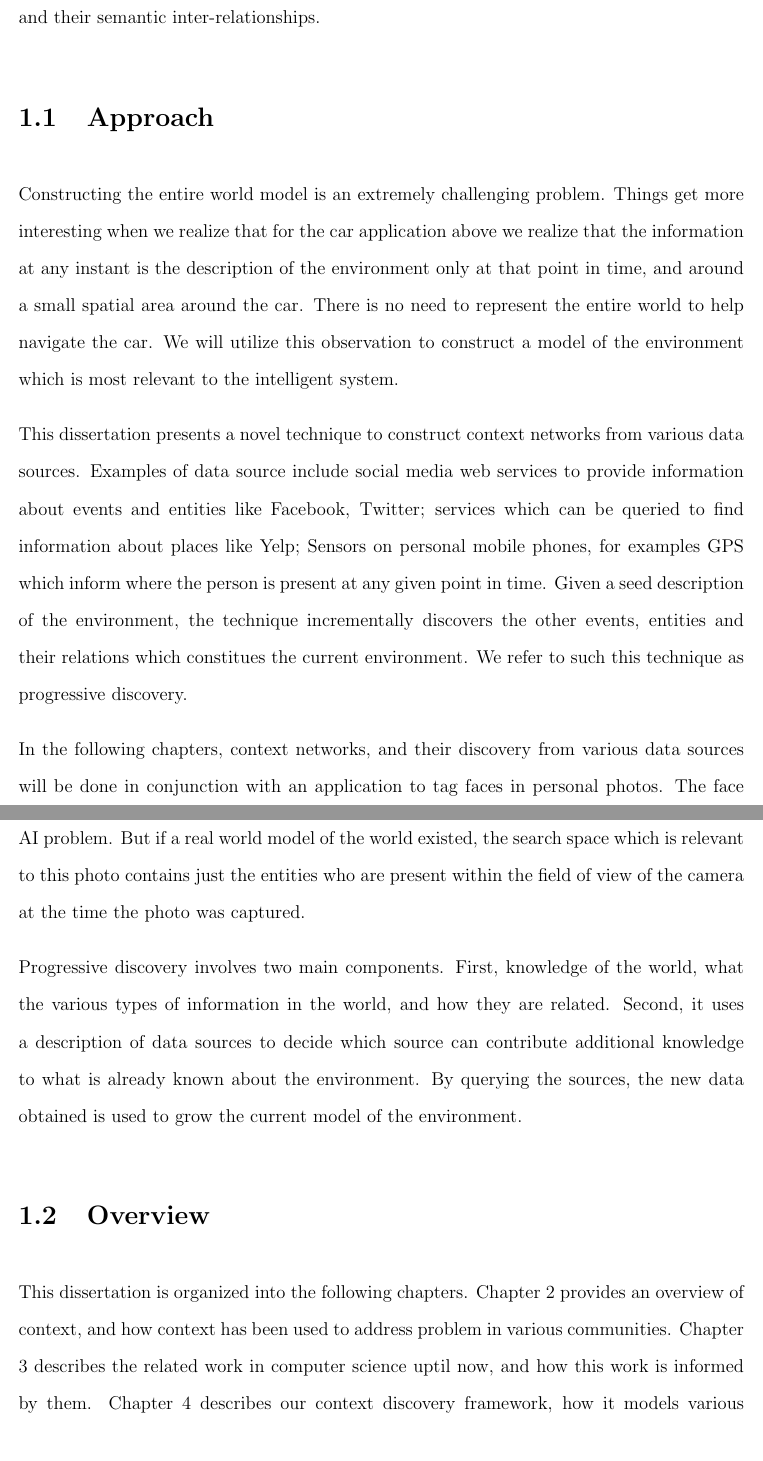
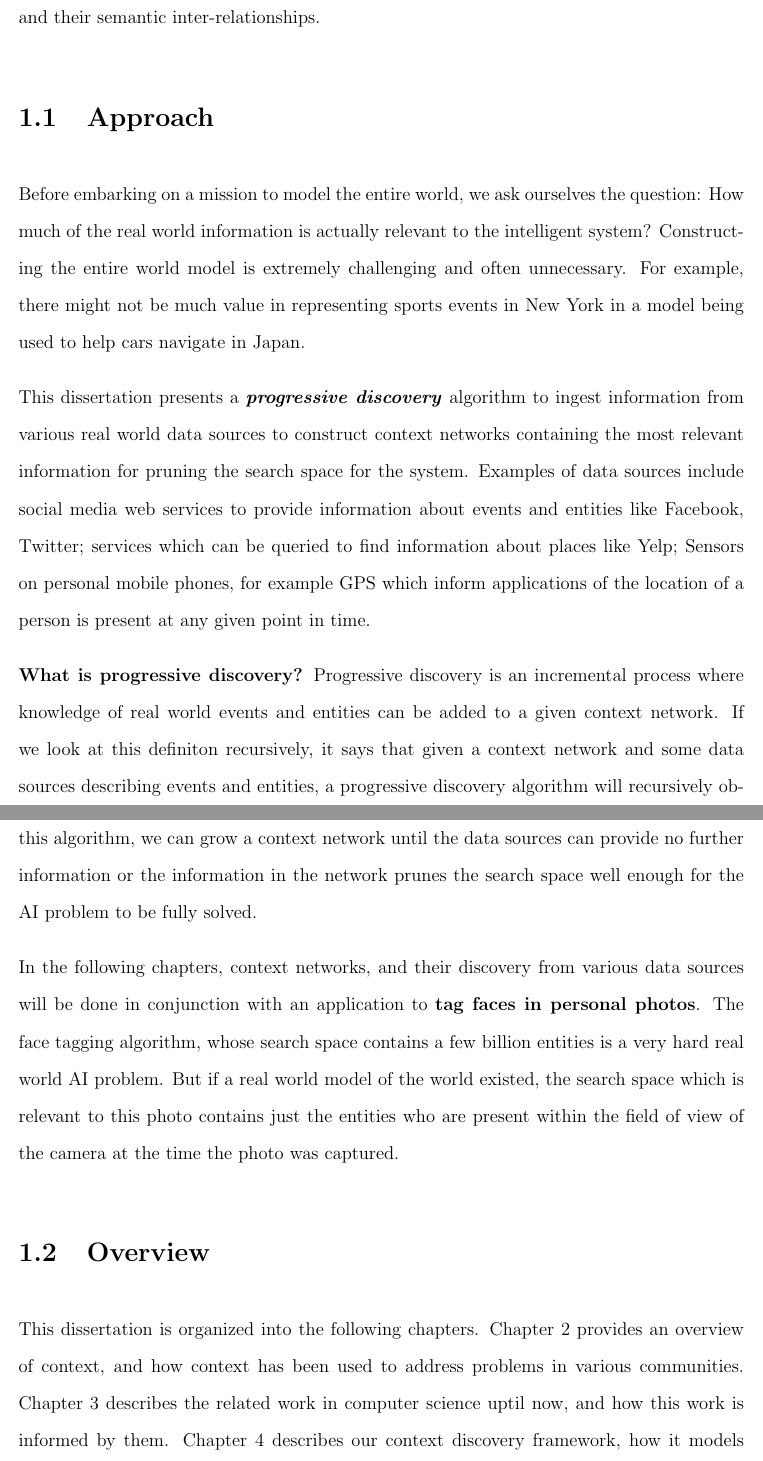
Before and after one commit to dbkeator/dissertation, a LaTeX thesis (thesis.tex, which reads chapter1.tex): two parts of pages 13 and 14 of 56, joined at a grey line, cut so that both start at the same text. Compiled offline with pdfLaTeX.

Commit message:
intro to intro

```diff
--- a/chapter1.tex
+++ b/chapter1.tex
@@ -5,15 +5,15 @@ Artifical Intelligence is defined as the study and design of intelligent systems
 This dissertation addresses the problem of constructing computational representations of real world enviornments from various heterogenous sensors, to reason which parts of the search space can be pruned without hurting the overall performance of the intelligent system. We refer to such a representation as the \textbf{Context Network} of the environment. The network describes real-world events occuring in the environment, the entities participating in them, and their semantic inter-relationships.
 
 \section{Approach}
-Constructing the entire world model is an extremely challenging problem. Things get more interesting when we realize that for the car application above we realize that the information at any instant is the description of the environment only at that point in time, and around a small spatial area around the car. There is no need to represent the entire world to help navigate the car. We will utilize this observation to construct a model of the environment which is most relevant to the intelligent system.
+Before embarking on a mission to model the entire world, we ask ourselves the question: How much of the real world information is actually relevant to the intelligent system? Constructing the entire world model is extremely challenging and often unnecessary. For example, there might not be much value in representing sports events in New York in a model being used to help cars navigate in Japan.
 
-This dissertation presents a novel technique to construct context networks from various data sources. Examples of data source include social media web services to provide information about events and entities like Facebook, Twitter; services which can be queried to find information about places like Yelp; Sensors on personal mobile phones, for examples GPS which inform where the person is present at any given point in time. Given a seed description of the environment, the technique incrementally discovers the other events, entities and their relations which constitues the current environment. We refer to such this technique as progressive discovery.
+This dissertation presents a \textbf{\textit{progressive discovery}} algorithm to ingest information from various real world data sources to construct context networks containing the most relevant information for pruning the search space for the system. Examples of data sources include social media web services to provide information about events and entities like Facebook, Twitter; services which can be queried to find information about places like Yelp; Sensors on personal mobile phones, for example GPS which inform applications of the location of a person is present at any given point in time.
 
-In the following chapters, context networks, and their discovery from various data sources will be done in conjunction with an application to tag faces in personal photos. The face tagging algorithm, whose search space contains a few billion entities is a very hard real world AI problem. But if a real world model of the world existed, the search space which is relevant to this photo contains just the entities who are present within the field of view of the camera at the time the photo was captured.
+\textbf{What is progressive discovery?} Progressive discovery is an incremental process  where knowledge of real world events and entities can be added to a given context network. If we look at this definiton recursively, it says that given a context network and some data sources describing events and entities, a progressive discovery algorithm will recursively obtain information from the sources and relate it to context network. By repeatedly executing this algorithm, we can grow a context network until the data sources can provide no further information or the information in the network prunes the search space well enough for the AI problem to be fully solved.
 
-Progressive discovery involves two main components. First, knowledge of the world, what the various types of information in the world, and how they are related. Second, it uses a description of data sources to decide which source can contribute additional knowledge to what is already known about the environment. By querying the sources, the new data obtained is used to grow the current model of the environment.
+In the following chapters, context networks, and their discovery from various data sources will be done in conjunction with an application to \textbf{tag faces in personal photos}. The face tagging algorithm, whose search space contains a few billion entities is a very hard real world AI problem. But if a real world model of the world existed, the search space which is relevant to this photo contains just the entities who are present within the field of view of the camera at the time the photo was captured.
 
 \section{Overview}
-This dissertation is organized into the following chapters. Chapter 2 provides an overview of context, and how context has been used to address problem in various communities. Chapter 3 describes the related work in computer science uptil now, and how this work is informed by them. Chapter 4 describes our context discovery framework, how it models various data sources, and how our progressive discovery algorithm constructs models for real world problems. We facilitate this discussion with an example real world application to tag faces of people in personal photos. Chapter 5 analyzes the algorithmic complexity of different parts of the system, and provides experiments to confirm the same. We also present experiments to confirm the efficacy of our approach in the light of the real world application. Chapters 6 and 7 describe two extensions to the CueNet framework to solve problems of missing context and that of source selection. Finally, chapter 8 attempts to describe the future possibilities of context discovery.
+This dissertation is organized into the following chapters. Chapter 2 provides an overview of context, and how context has been used to address problems in various communities. Chapter 3 describes the related work in computer science uptil now, and how this work is informed by them. Chapter 4 describes our context discovery framework, how it models various data sources, and how our progressive discovery algorithm constructs models for real world problems. We facilitate this discussion with an example real world application to tag faces of people in personal photos. Chapter 5 analyzes the algorithmic complexity of different parts of the system, and provides experiments to confirm the same. We also present experiments to confirm the efficacy of our approach in the light of the real world application. Chapters 6 and 7 describe two extensions to the CueNet framework to solve problems of missing context and that of source selection. Finally, chapter 8 attempts to describe the future possibilities of context discovery.
 
 \section{Terminology}
```
Also changed, not shown: chapter4.tex (+5 -4 lines), chapter5.tex (+7 -0 lines), thesis.pdf, chapter1.tex (12 more changed lines).
